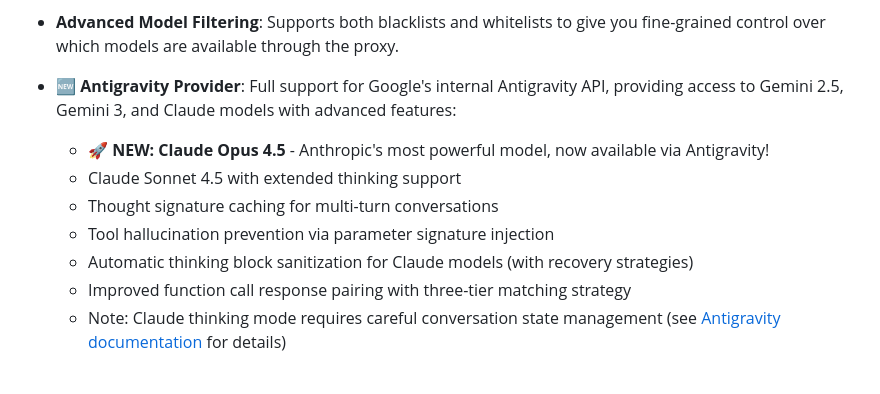
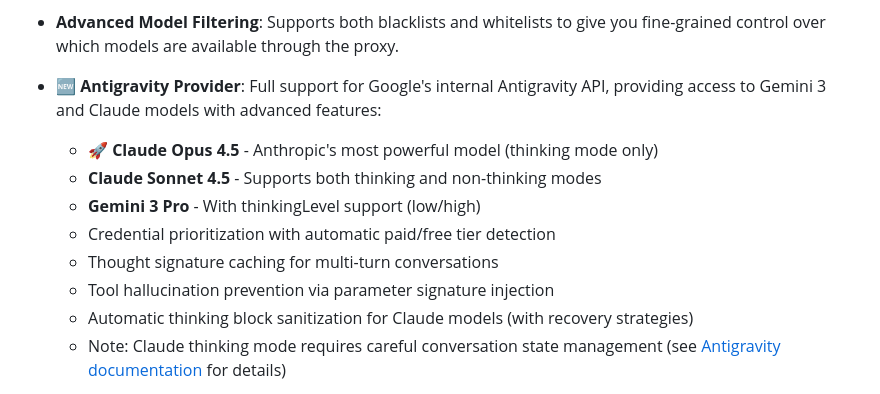
Before and after one commit to Mirrowel/LLM-API-Key-Proxy, a Markdown page: README.md, the part around the change. GitHub-like rendering.

```diff
--- a/README.md
+++ b/README.md
@@ -28,13 +28,14 @@ This project provides a powerful solution for developers building complex applic
 -   **OpenAI-Compatible Proxy**: Offers a familiar API interface with additional endpoints for model and provider discovery.
 -   **Advanced Model Filtering**: Supports both blacklists and whitelists to give you fine-grained control over which models are available through the proxy.
 
--   **🆕 Antigravity Provider**: Full support for Google's internal Antigravity API, providing access to Gemini 2.5, Gemini 3, and Claude models with advanced features:
-    - **🚀 NEW: Claude Opus 4.5** - Anthropic's most powerful model, now available via Antigravity!
-    - Claude Sonnet 4.5 with extended thinking support
+-   **🆕 Antigravity Provider**: Full support for Google's internal Antigravity API, providing access to Gemini 3 and Claude models with advanced features:
+    - **🚀 Claude Opus 4.5** - Anthropic's most powerful model (thinking mode only)
+    - **Claude Sonnet 4.5** - Supports both thinking and non-thinking modes
+    - **Gemini 3 Pro** - With thinkingLevel support (low/high)
+    - Credential prioritization with automatic paid/free tier detection
     - Thought signature caching for multi-turn conversations
     - Tool hallucination prevention via parameter signature injection
     - Automatic thinking block sanitization for Claude models (with recovery strategies)
-    - Improved function call response pairing with three-tier matching strategy
     - Note: Claude thinking mode requires careful conversation state management (see [Antigravity documentation](DOCUMENTATION.md#antigravity-claude-extended-thinking-sanitization) for details)
 -   **🆕 Credential Prioritization**: Automatic tier detection and priority-based credential selection ensures paid-tier credentials are used for premium models that require them.
 -   **🆕 Weighted Random Rotation**: Configurable credential rotation strategy - choose between deterministic (perfect balance) or weighted random (unpredictable, harder to fingerprint) selection.
```
Also changed, not shown: DOCUMENTATION.md (+15 -10 lines).
